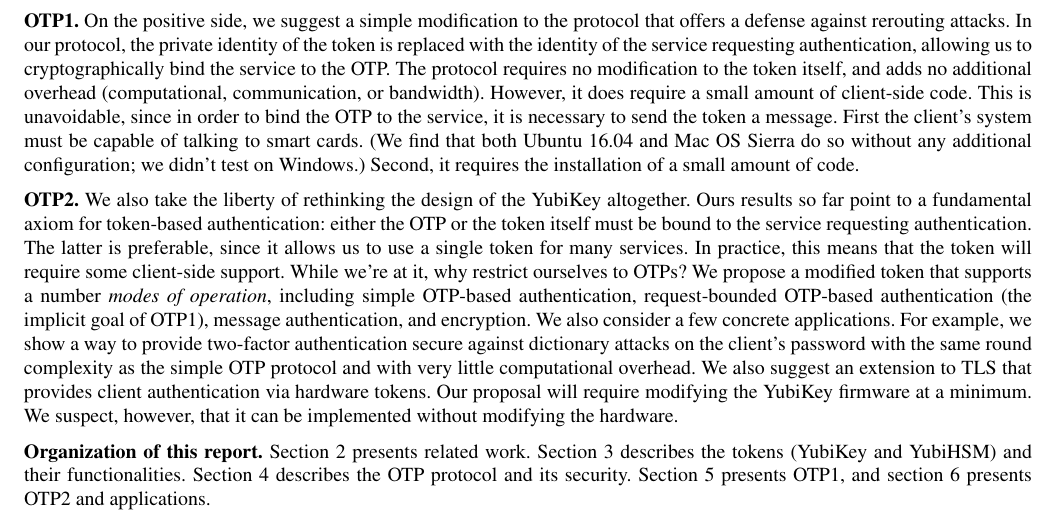
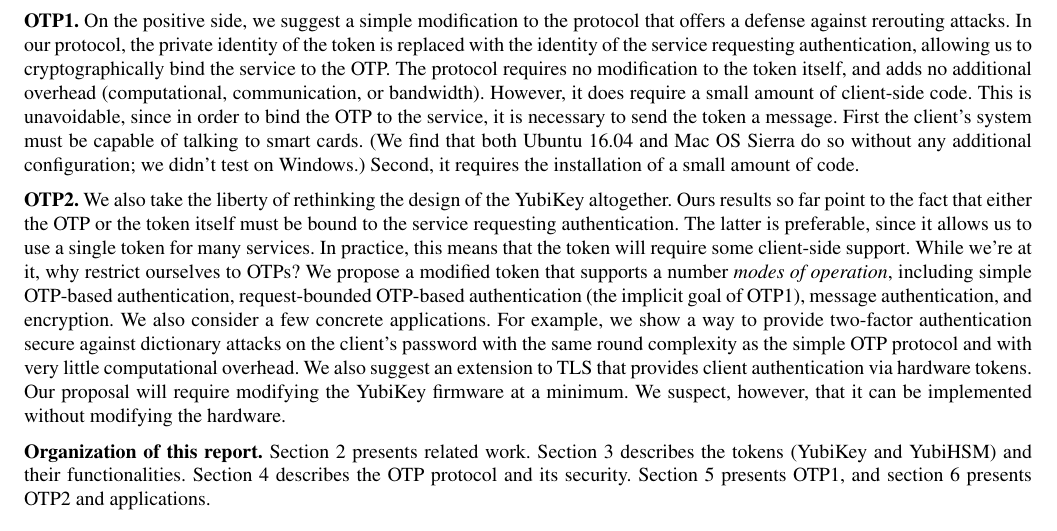
Before and after one commit to cjpatton/yubi, a LaTeX paper (tex/yubi.tex, which reads tex/intro.tex): part of page 2 of 13, cut so that both start at the same text. The pictures show the PDF file yubi.pdf that the author committed with the source.

Commit message:
Revise some language in the intro.

```diff
--- a/tex/intro.tex
+++ b/tex/intro.tex
@@ -128,4 +128,6 @@ Second, it requires the installation of a small amount of code.
 \heading{OTP2.}
 We also take the liberty of rethinking the design of the YubiKey altogether.
 %
-Ours results so far point to a fundamental axiom for token-based authentication:
+Ours results so far point to the fact that either the OTP or the token itself
+must be bound to the service requesting authentication. The latter is
+preferable, since it allows us to use a single token for many services.
```
Also changed, not shown: yubi.pdf, tex/intro.tex (3 more changed lines).
